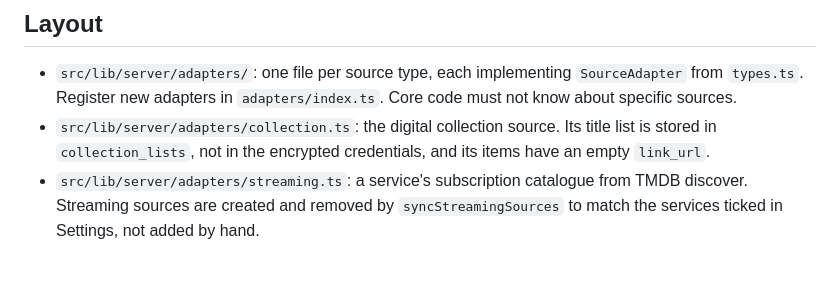
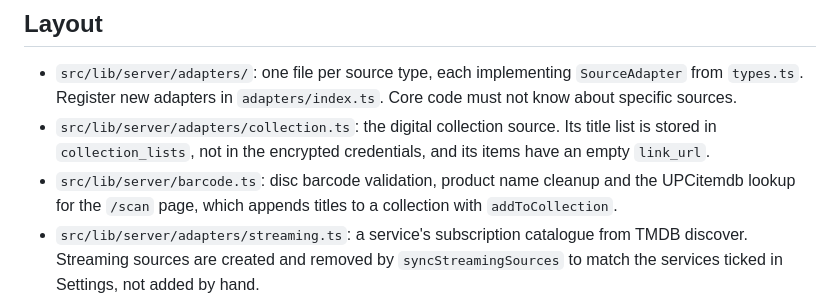
Before and after one commit to YoyoJesus/Anthology, a Markdown page: AGENTS.md, the part around the change. Drawn GitHub-style; blank space fills up the shorter version.

```diff
--- a/AGENTS.md
+++ b/AGENTS.md
@@ -6,6 +6,7 @@ Anthology is a self-hosted SvelteKit app that merges the libraries of several me
 
 - `src/lib/server/adapters/`: one file per source type, each implementing `SourceAdapter` from `types.ts`. Register new adapters in `adapters/index.ts`. Core code must not know about specific sources.
 - `src/lib/server/adapters/collection.ts`: the digital collection source. Its title list is stored in `collection_lists`, not in the encrypted credentials, and its items have an empty `link_url`.
+- `src/lib/server/barcode.ts`: disc barcode validation, product name cleanup and the UPCitemdb lookup for the `/scan` page, which appends titles to a collection with `addToCollection`.
 - `src/lib/server/adapters/streaming.ts`: a service's subscription catalogue from TMDB discover. Streaming sources are created and removed by `syncStreamingSources` to match the services ticked in Settings, not added by hand.
 - `src/lib/server/sync.ts`: full sync of one source. `WorkIndex` loads works once and matches in memory (override, external IDs, title + year, then a unique title when a year is missing). All writes go out through `writeBatch`, because a query per item is too slow against a remote database.
 - `src/lib/server/matcher.ts`: pure title normalization and ID helpers.
```
Also changed, not shown: README.md (+12 -1 lines), docs/screenshots/scan-phone.png (added).
